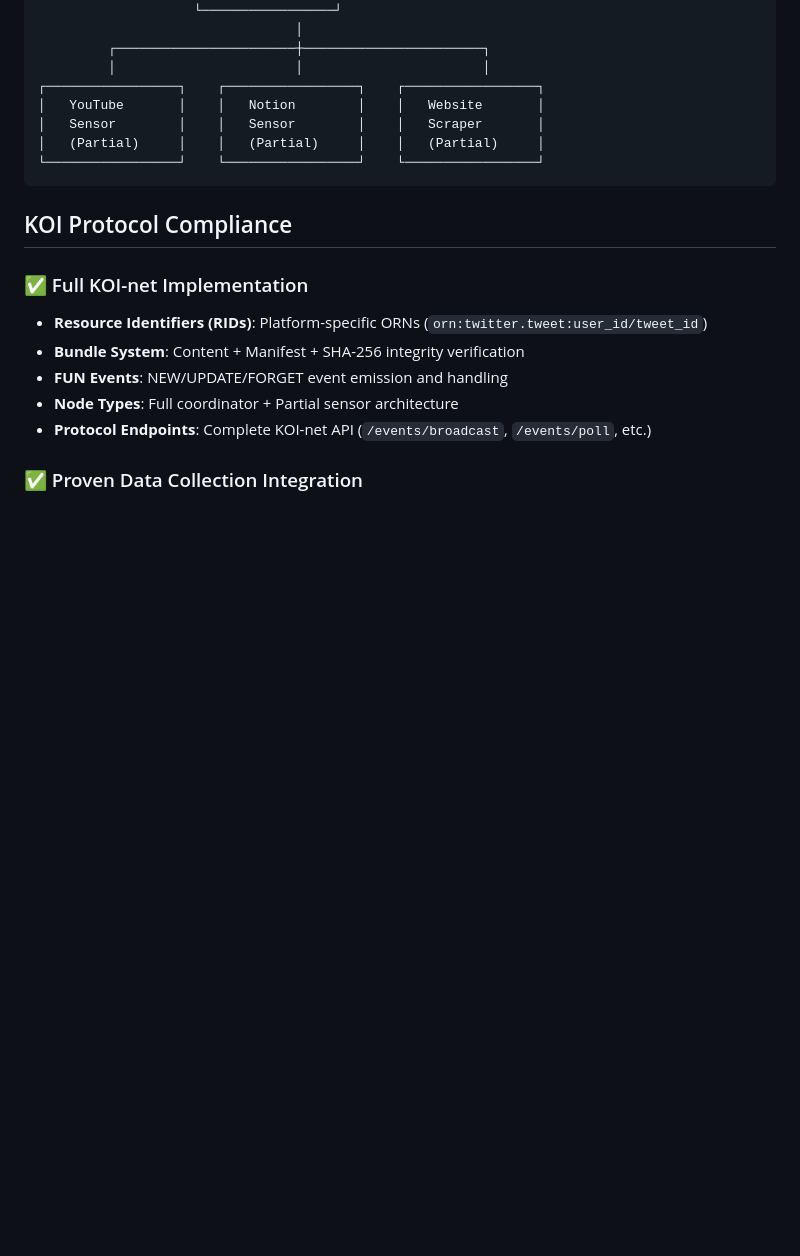
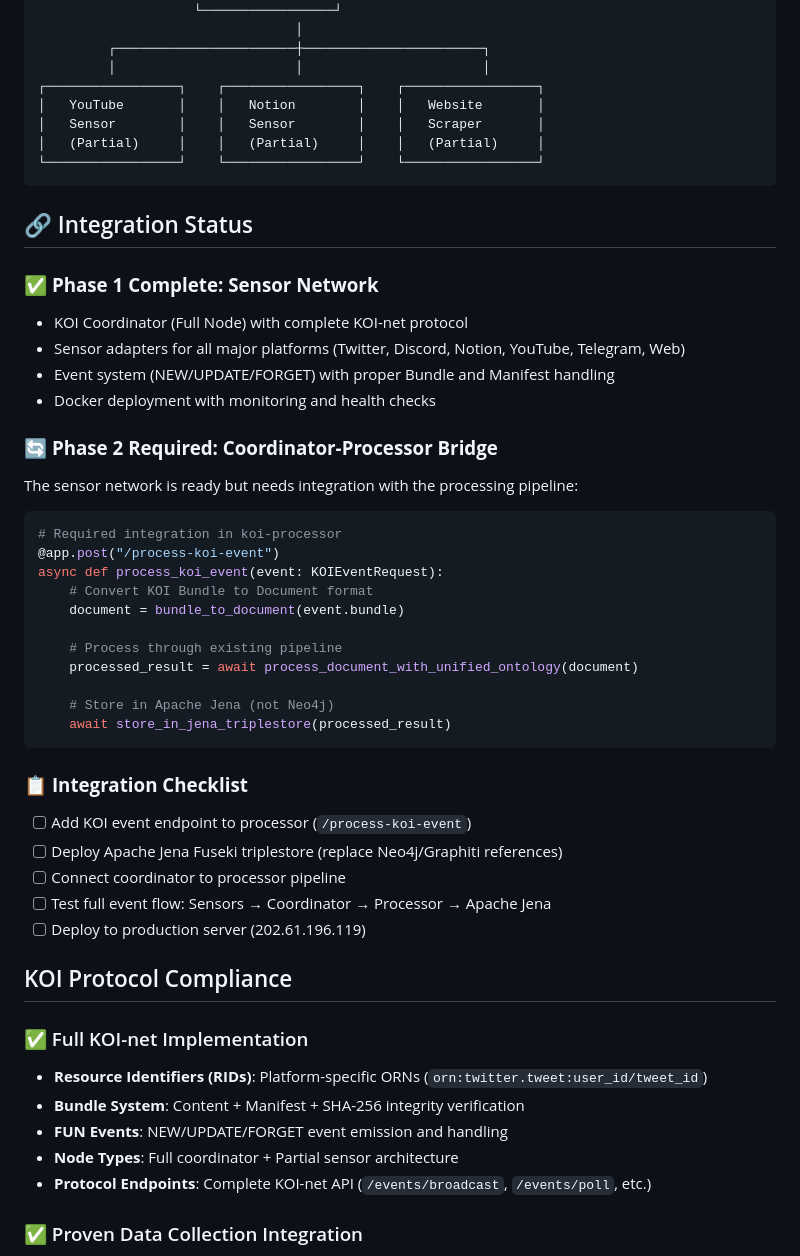
Before and after one commit to gaiaaiagent/koi-sensors, a Markdown page: README.md, the part around one of its changes. Drawn GitHub-style; blank space fills up the shorter version.

````diff
--- a/README.md
+++ b/README.md
@@ -32,6 +47,38 @@ This system transforms your existing high-performance data collectors (86.4% suc
 └─────────────────┘    └─────────────────┘    └─────────────────┘
 ```
 
+## 🔗 Integration Status
+
+### ✅ **Phase 1 Complete: Sensor Network**
+- KOI Coordinator (Full Node) with complete KOI-net protocol
+- Sensor adapters for all major platforms (Twitter, Discord, Notion, YouTube, Telegram, Web)
+- Event system (NEW/UPDATE/FORGET) with proper Bundle and Manifest handling
+- Docker deployment with monitoring and health checks
+
+### 🔄 **Phase 2 Required: Coordinator-Processor Bridge**
+The sensor network is ready but needs integration with the processing pipeline:
+
+```python
+# Required integration in koi-processor
+@app.post("/process-koi-event")
+async def process_koi_event(event: KOIEventRequest):
+    # Convert KOI Bundle to Document format
+    document = bundle_to_document(event.bundle)
+
+    # Process through existing pipeline
+    processed_result = await process_document_with_unified_ontology(document)
+
+    # Store in Apache Jena (not Neo4j)
+    await store_in_jena_triplestore(processed_result)
+```
+
+### 📋 **Integration Checklist**
+- [ ] Add KOI event endpoint to processor (`/process-koi-event`)
+- [ ] Deploy Apache Jena Fuseki triplestore (replace Neo4j/Graphiti references)
+- [ ] Connect coordinator to processor pipeline
+- [ ] Test full event flow: Sensors → Coordinator → Processor → Apache Jena
+- [ ] Deploy to production server (202.61.196.119)
+
 ## KOI Protocol Compliance
 
 ### ✅ Full KOI-net Implementation
````
Also changed, not shown: other parts of README.md (+17 -2 lines), docs/INTEGRATION_GUIDE.md (added, +420 -0 lines).
